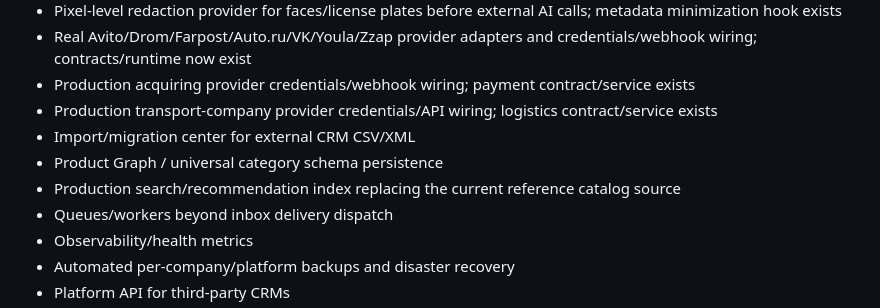
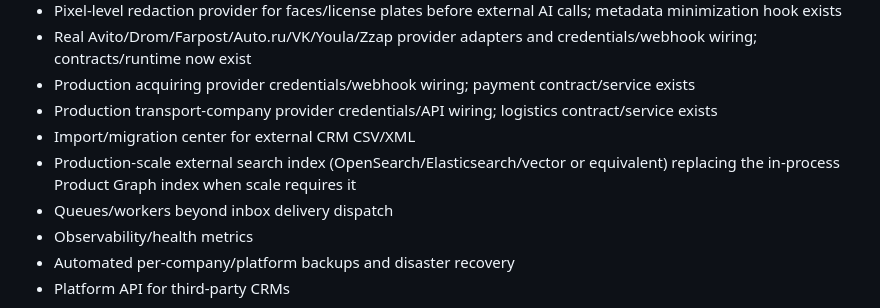
Before and after one commit to vlasov3202-blip1/EP-Base, a Markdown page: RECOVERY_MANIFEST.md, the part around one of its changes. GitHub-like rendering.

```diff
--- a/RECOVERY_MANIFEST.md
+++ b/RECOVERY_MANIFEST.md
@@ -179,8 +194,7 @@ These were part of the agreed product but still need runtime/provider implementa
 - Production acquiring provider credentials/webhook wiring; payment contract/service exists
 - Production transport-company provider credentials/API wiring; logistics contract/service exists
 - Import/migration center for external CRM CSV/XML
-- Product Graph / universal category schema persistence
-- Production search/recommendation index replacing the current reference catalog source
+- Production-scale external search index (OpenSearch/Elasticsearch/vector or equivalent) replacing the in-process Product Graph index when scale requires it
 - Queues/workers beyond inbox delivery dispatch
 - Observability/health metrics
 - Automated per-company/platform backups and disaster recovery
```
Also changed, not shown: other parts of RECOVERY_MANIFEST.md (+19 -4 lines).
